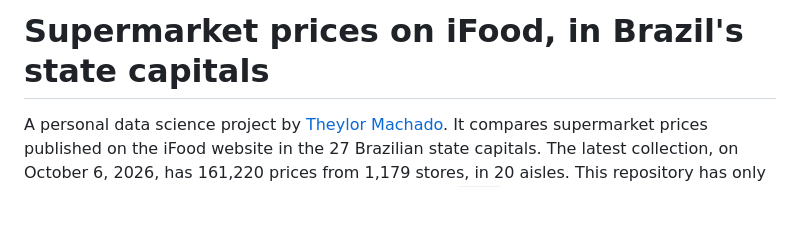
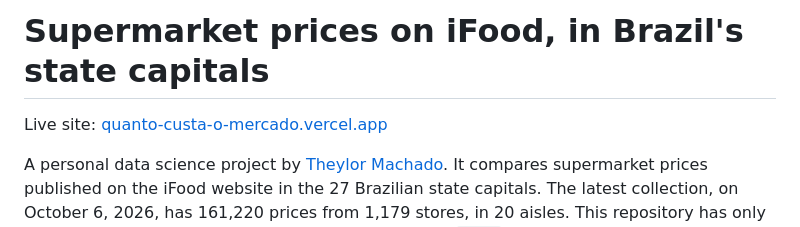
Before and after one commit to theylor999/quanto-custa-o-mercado, a Markdown page: README.en.md, the part around the change. GitHub-like rendering; blank space fills up the shorter version.

Commit message:
docs: link live site

```diff
--- a/README.en.md
+++ b/README.en.md
@@ -1,6 +1,8 @@
 [Português](README.md) · **English**
 
 # Supermarket prices on iFood, in Brazil's state capitals
+
+Live site: [quanto-custa-o-mercado.vercel.app](https://quanto-custa-o-mercado.vercel.app)
 
 A personal data science project by [Theylor Machado](https://theylor.vercel.app). It compares supermarket prices published on the iFood website in the 27 Brazilian state capitals. The latest collection, on October 6, 2026, has 161,220 prices from 1,179 stores, in 20 aisles. This repository has only the static site, which reads the exported JSON files in `data/`.
 
```
Also changed, not shown: README.md (+2 -0 lines).
